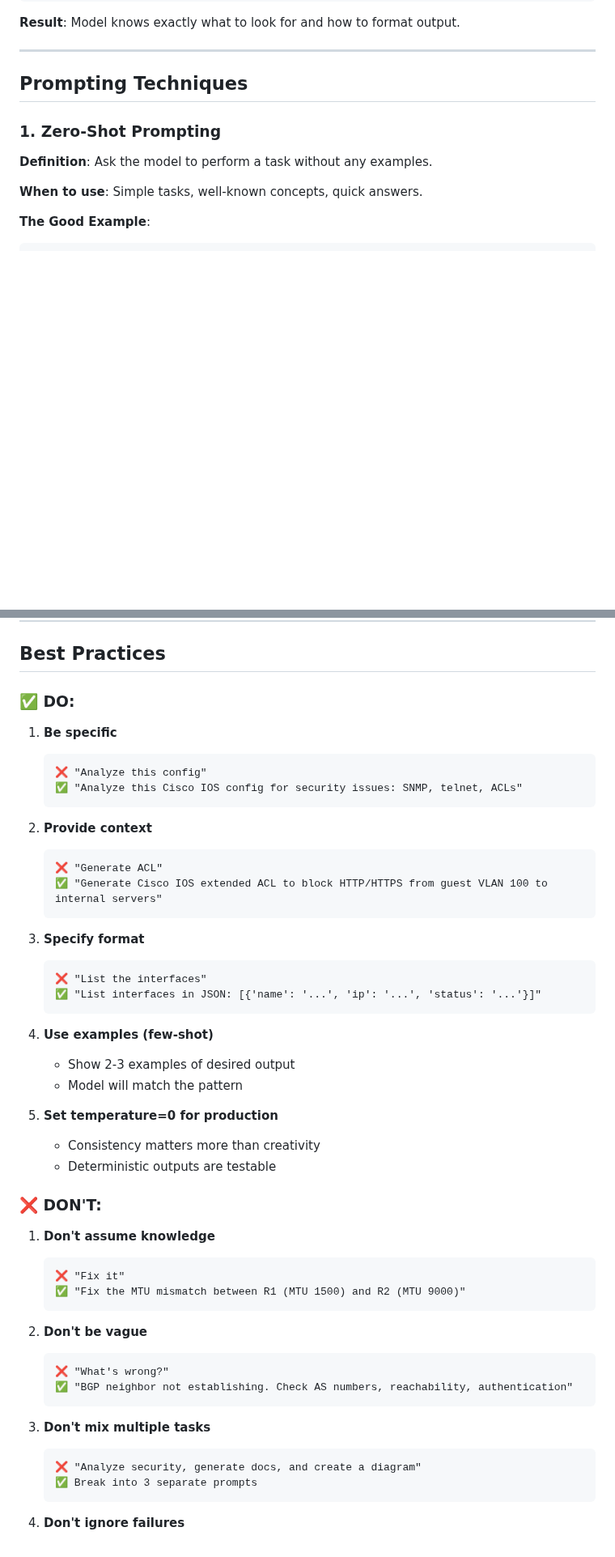
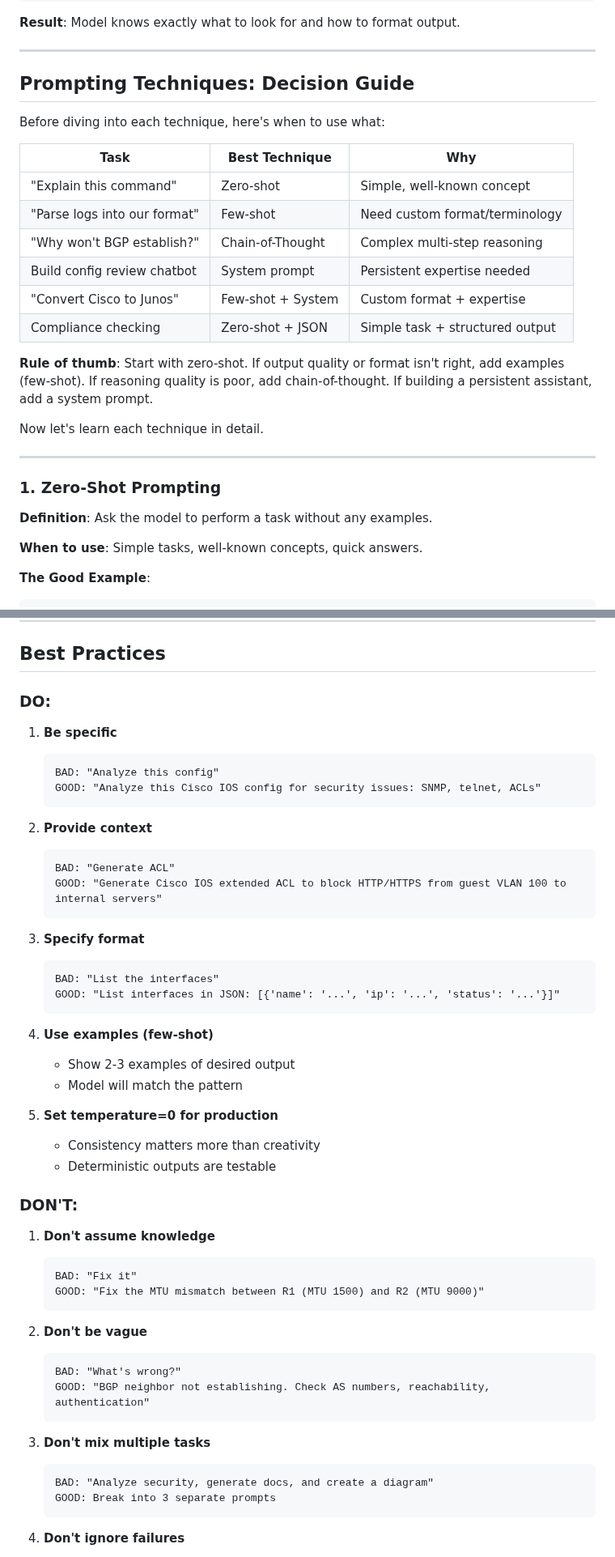
Before and after one commit to eduardd76/AI_for_networking_and_security_engineers, a Markdown page: Volume-1-Foundations/Chapters/Chapter-05-Prompt-Engineering-Fundamentals.md, 2 parts joined by grey strips. Shown at 81% size. GitHub-like rendering; blank space fills up the shorter version.

````diff
--- a/Volume-1-Foundations/Chapters/Chapter-05-Prompt-Engineering-Fundamentals.md
+++ b/Volume-1-Foundations/Chapters/Chapter-05-Prompt-Engineering-Fundamentals.md
@@ -218,7 +218,24 @@ Return findings in JSON format with severity levels."
 
 ---
 
-## Prompting Techniques
+## Prompting Techniques: Decision Guide
+
+Before diving into each technique, here's when to use what:
+
+| Task | Best Technique | Why |
+|------|----------------|-----|
+| "Explain this command" | Zero-shot | Simple, well-known concept |
+| "Parse logs into our format" | Few-shot | Need custom format/terminology |
+| "Why won't BGP establish?" | Chain-of-Thought | Complex multi-step reasoning |
+| Build config review chatbot | System prompt | Persistent expertise needed |
+| "Convert Cisco to Junos" | Few-shot + System | Custom format + expertise |
+| Compliance checking | Zero-shot + JSON | Simple task + structured output |
+
+**Rule of thumb**: Start with zero-shot. If output quality or format isn't right, add examples (few-shot). If reasoning quality is poor, add chain-of-thought. If building a persistent assistant, add a system prompt.
+
+Now let's learn each technique in detail.
+
+---
 
 ### 1. Zero-Shot Prompting
 
@@ -1166,24 +1183,24 @@ def process_large_config(config: str, chunk_size: int = 50000):
 
 ## Best Practices
 
-### ✅ DO:
+### DO:
 
 1. **Be specific**
    ```
-   ❌ "Analyze this config"
-   ✅ "Analyze this Cisco IOS config for security issues: SNMP, telnet, ACLs"
+   BAD: "Analyze this config"
+   GOOD: "Analyze this Cisco IOS config for security issues: SNMP, telnet, ACLs"
    ```
 
 2. **Provide context**
    ```
-   ❌ "Generate ACL"
-   ✅ "Generate Cisco IOS extended ACL to block HTTP/HTTPS from guest VLAN 100 to internal servers"
+   BAD: "Generate ACL"
+   GOOD: "Generate Cisco IOS extended ACL to block HTTP/HTTPS from guest VLAN 100 to internal servers"
    ```
 
 3. **Specify format**
    ```
-   ❌ "List the interfaces"
-   ✅ "List interfaces in JSON: [{'name': '...', 'ip': '...', 'status': '...'}]"
+   BAD: "List the interfaces"
+   GOOD: "List interfaces in JSON: [{'name': '...', 'ip': '...', 'status': '...'}]"
    ```
 
 4. **Use examples (few-shot)**
@@ -1194,24 +1211,24 @@ def process_large_config(config: str, chunk_size: int = 50000):
    - Consistency matters more than creativity
    - Deterministic outputs are testable
 
-### ❌ DON'T:
+### DON'T:
 
 1. **Don't assume knowledge**
    ```
-   ❌ "Fix it"
-   ✅ "Fix the MTU mismatch between R1 (MTU 1500) and R2 (MTU 9000)"
+   BAD: "Fix it"
+   GOOD: "Fix the MTU mismatch between R1 (MTU 1500) and R2 (MTU 9000)"
    ```
 
 2. **Don't be vague**
    ```
-   ❌ "What's wrong?"
-   ✅ "BGP neighbor not establishing. Check AS numbers, reachability, authentication"
+   BAD: "What's wrong?"
+   GOOD: "BGP neighbor not establishing. Check AS numbers, reachability, authentication"
    ```
 
 3. **Don't mix multiple tasks**
    ```
-   ❌ "Analyze security, generate docs, and create a diagram"
-   ✅ Break into 3 separate prompts
+   BAD: "Analyze security, generate docs, and create a diagram"
+   GOOD: Break into 3 separate prompts
    ```
 
 4. **Don't ignore failures**
````
Also changed, not shown: other parts of Volume-1-Foundations/Chapters/Chapter-05-Prompt-Engineering-Fundamentals.md (+15 -15 lines).
